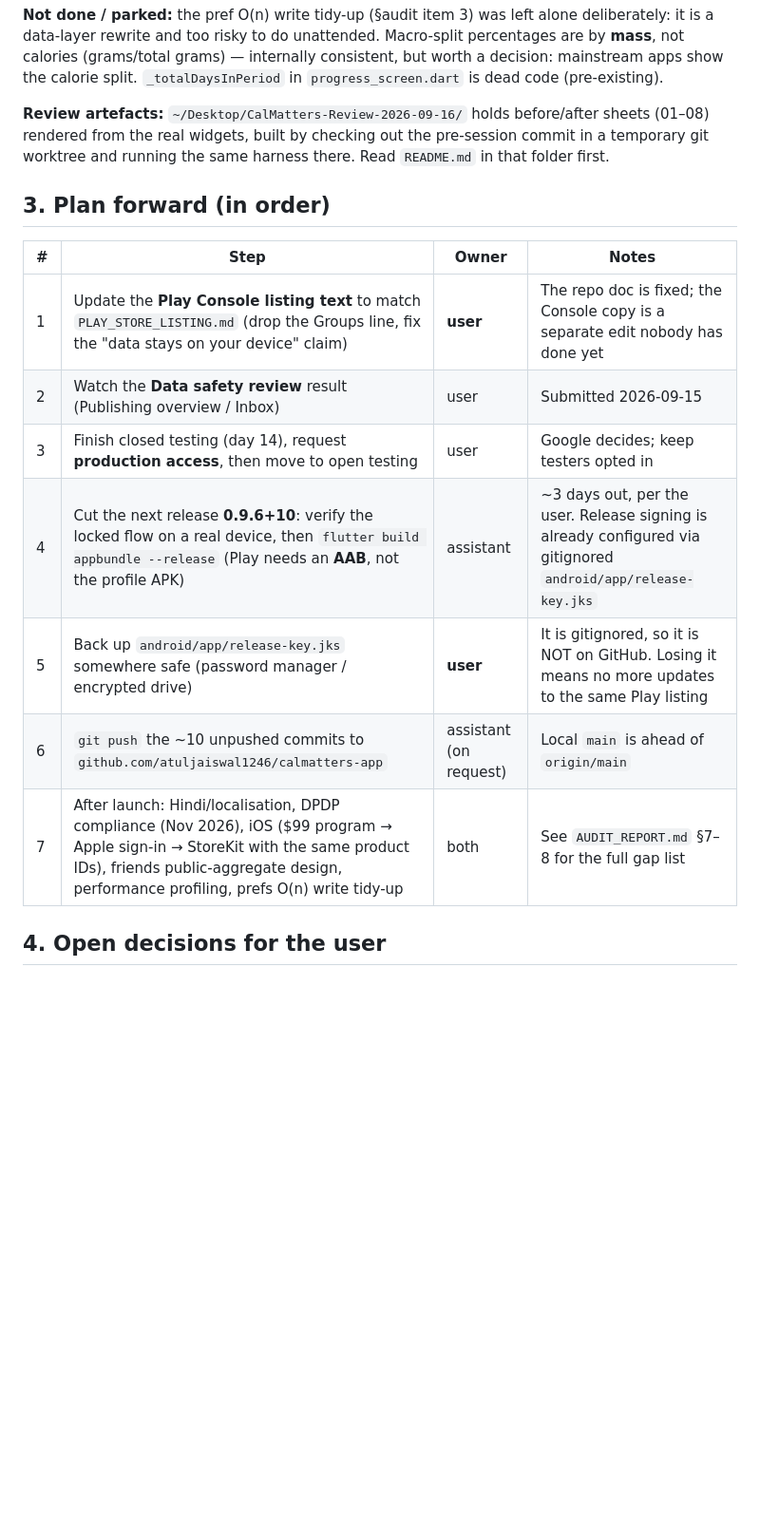
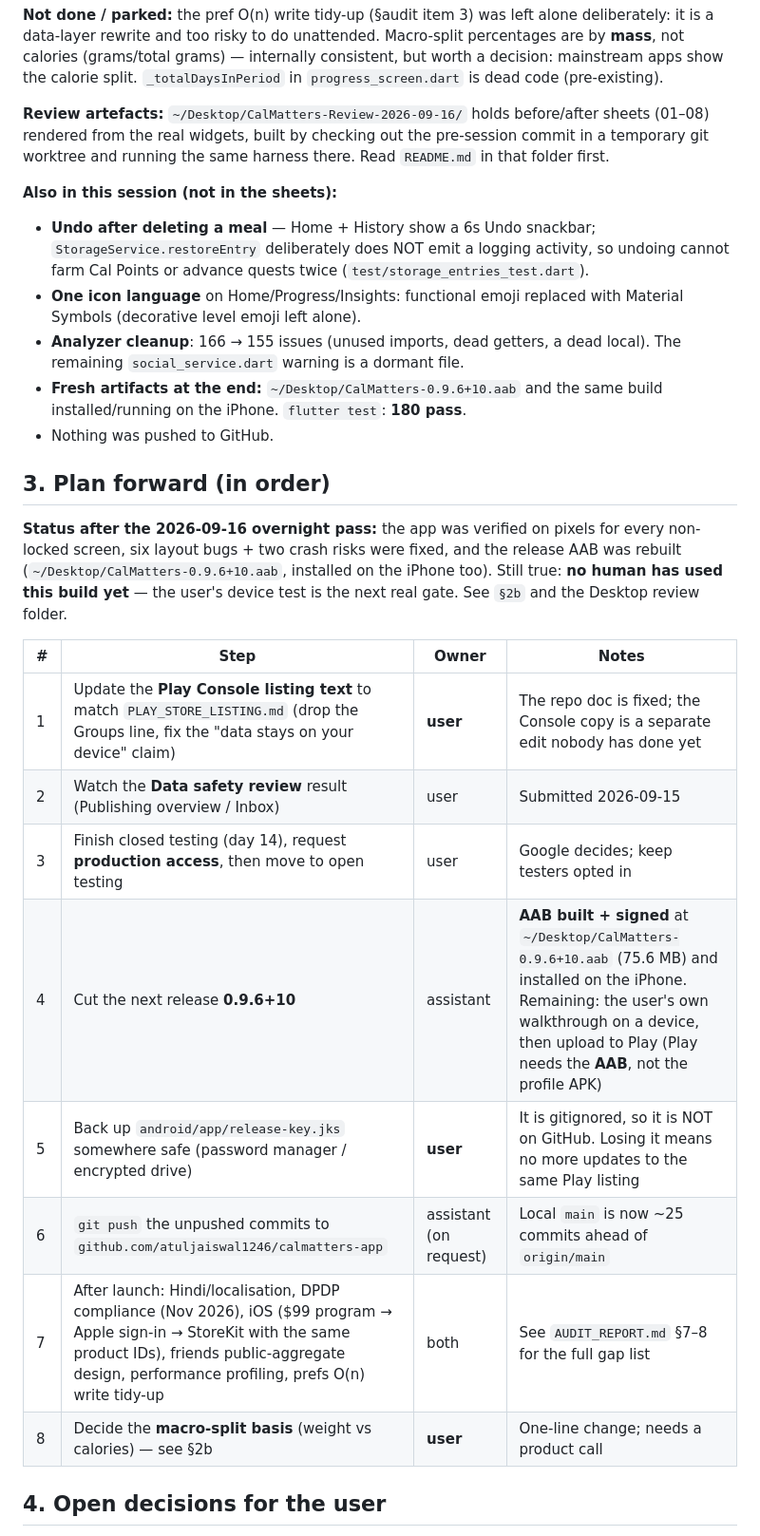
Before and after one commit to atuljaiswal1246/calorie-tracker-wild, a Markdown page: HANDOFF.md, the part around the change. Shown at 95% size. GitHub-like rendering; blank space fills up the shorter version.

Commit message:
docs(handoff): record the overnight pass, refreshed plan and artifact locations

```diff
--- a/HANDOFF.md
+++ b/HANDOFF.md
@@ -128,17 +128,38 @@ before/after sheets (01–08) rendered from the real widgets, built by checking
 out the pre-session commit in a temporary git worktree and running the same
 harness there. Read `README.md` in that folder first.
 
+**Also in this session (not in the sheets):**
+- **Undo after deleting a meal** — Home + History show a 6s Undo snackbar;
+  `StorageService.restoreEntry` deliberately does NOT emit a logging activity,
+  so undoing cannot farm Cal Points or advance quests twice
+  (`test/storage_entries_test.dart`).
+- **One icon language** on Home/Progress/Insights: functional emoji replaced
+  with Material Symbols (decorative level emoji left alone).
+- **Analyzer cleanup**: 166 → 155 issues (unused imports, dead getters, a dead
+  local). The remaining `social_service.dart` warning is a dormant file.
+- **Fresh artifacts at the end:** `~/Desktop/CalMatters-0.9.6+10.aab` and the
+  same build installed/running on the iPhone. `flutter test`: **180 pass**.
+- Nothing was pushed to GitHub.
+
 ## 3. Plan forward (in order)
+
+**Status after the 2026-09-16 overnight pass:** the app was verified on pixels
+for every non-locked screen, six layout bugs + two crash risks were fixed, and
+the release AAB was rebuilt (`~/Desktop/CalMatters-0.9.6+10.aab`, installed on
+the iPhone too). Still true: **no human has used this build yet** — the user's
+device test is the next real gate. See `§2b` and the Desktop review folder.
 
 | # | Step | Owner | Notes |
 |---|------|-------|-------|
 | 1 | Update the **Play Console listing text** to match `PLAY_STORE_LISTING.md` (drop the Groups line, fix the "data stays on your device" claim) | **user** | The repo doc is fixed; the Console copy is a separate edit nobody has done yet |
 | 2 | Watch the **Data safety review** result (Publishing overview / Inbox) | user | Submitted 2026-09-15 |
 | 3 | Finish closed testing (day 14), request **production access**, then move to open testing | user | Google decides; keep testers opted in |
-| 4 | Cut the next release **0.9.6+10**: verify the locked flow on a real device, then `flutter build appbundle --release` (Play needs an **AAB**, not the profile APK) | assistant | ~3 days out, per the user. Release signing is already configured via gitignored `android/app/release-key.jks` |
+| 4 | Cut the next release **0.9.6+10** | assistant | **AAB built + signed** at `~/Desktop/CalMatters-0.9.6+10.aab` (75.6 MB) and installed on the iPhone. Remaining: the user's own walkthrough on a device, then upload to Play (Play needs the **AAB**, not the profile APK) |
 | 5 | Back up `android/app/release-key.jks` somewhere safe (password manager / encrypted drive) | **user** | It is gitignored, so it is NOT on GitHub. Losing it means no more updates to the same Play listing |
-| 6 | `git push` the ~10 unpushed commits to `github.com/atuljaiswal1246/calmatters-app` | assistant (on request) | Local `main` is ahead of `origin/main` |
+| 6 | `git push` the unpushed commits to `github.com/atuljaiswal1246/calmatters-app` | assistant (on request) | Local `main` is now ~25 commits ahead of `origin/main` |
 | 7 | After launch: Hindi/localisation, DPDP compliance (Nov 2026), iOS ($99 program → Apple sign-in → StoreKit with the same product IDs), friends public-aggregate design, performance profiling, prefs O(n) write tidy-up | both | See `AUDIT_REPORT.md` §7–8 for the full gap list |
+| 8 | Decide the **macro-split basis** (weight vs calories) — see §2b | **user** | One-line change; needs a product call |
+
 
 ## 4. Open decisions for the user
 
```
